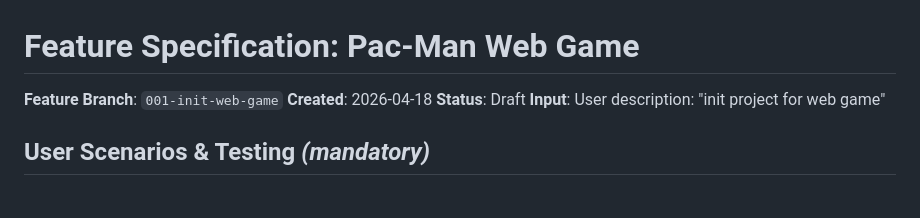
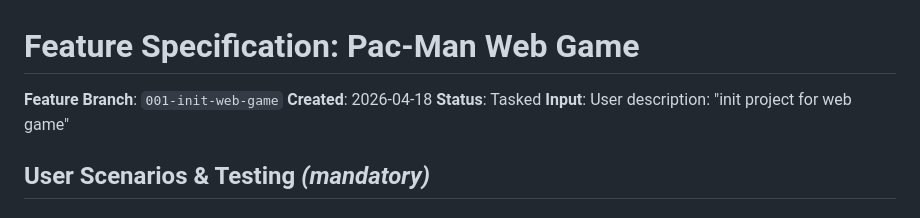
Before and after one commit to seanliu-up/pac-man, a Markdown page: specs/001-init-web-game/spec.md, the part around the change. Rendered like a GitHub page.

```diff
--- a/specs/001-init-web-game/spec.md
+++ b/specs/001-init-web-game/spec.md
@@ -2,7 +2,7 @@
 
 **Feature Branch**: `001-init-web-game`
 **Created**: 2026-04-18
-**Status**: Draft
+**Status**: Tasked
 **Input**: User description: "init project for web game"
 
 ## User Scenarios & Testing *(mandatory)*
```
Also changed, not shown: specs/001-init-web-game/tasks.md (added, +267 -0 lines).
